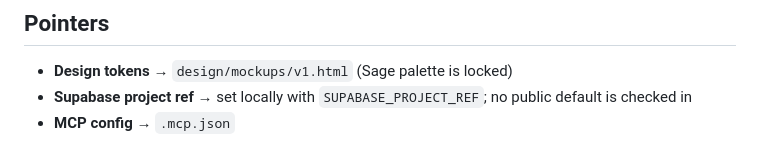
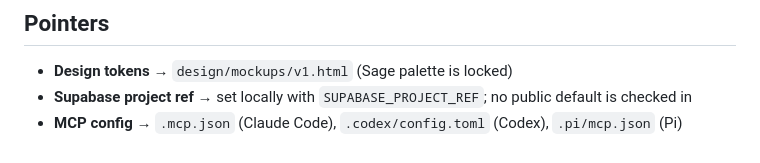
Before and after one commit to rithwikshetty/tab, a Markdown page: AGENTS.md, the part around the change. Drawn GitHub-style.

```diff
--- a/AGENTS.md
+++ b/AGENTS.md
@@ -128,4 +128,4 @@ session_set_defaults with env: {"TAB_MOCK_AUTH": "1"}
 
 - **Design tokens** → `design/mockups/v1.html` (Sage palette is locked)
 - **Supabase project ref** → set locally with `SUPABASE_PROJECT_REF`; no public default is checked in
-- **MCP config** → `.mcp.json`
+- **MCP config** → `.mcp.json` (Claude Code), `.codex/config.toml` (Codex), `.pi/mcp.json` (Pi)
```
Also changed, not shown: docs/working_log/2026-06-08-supabase-dummy-data.md (added, +23 -0 lines).
